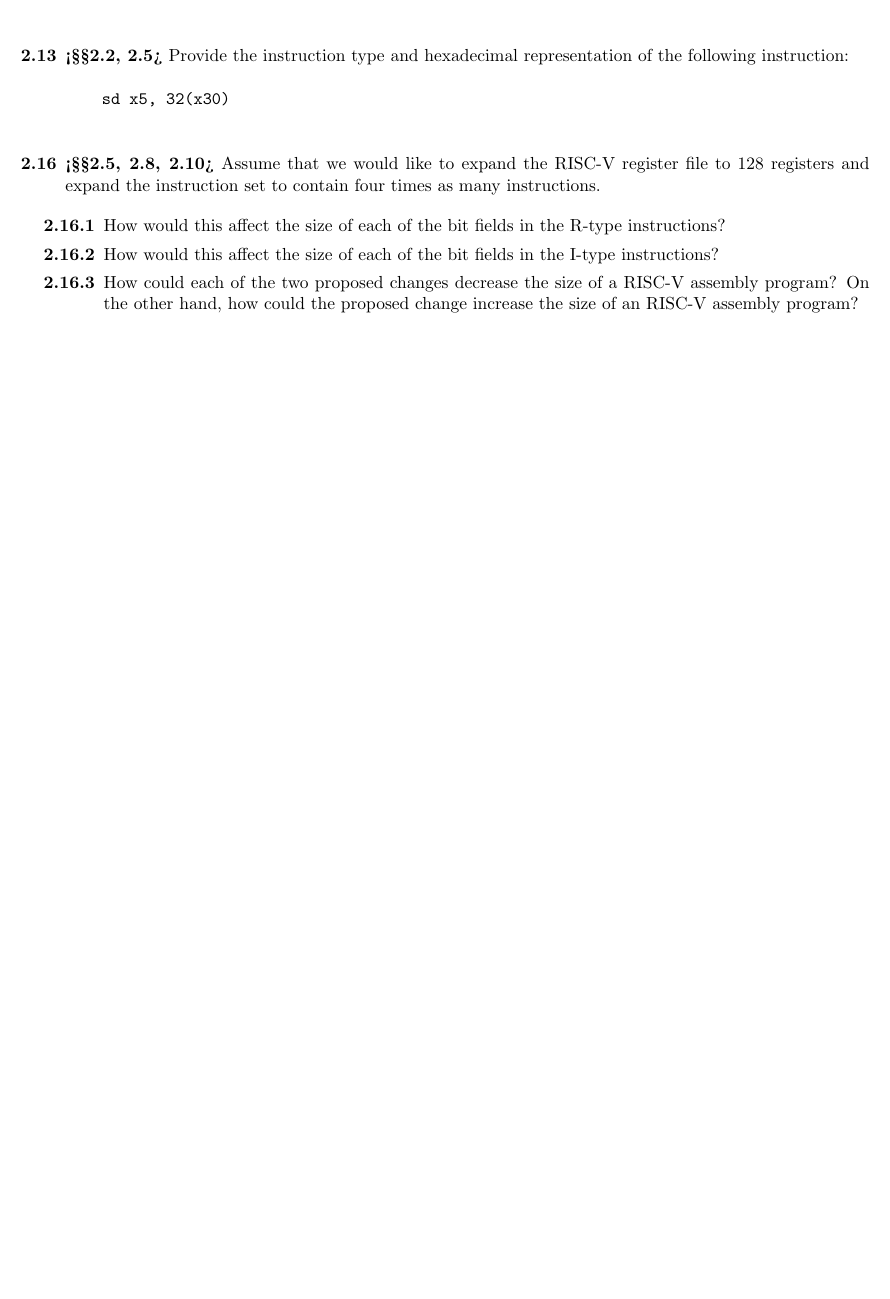
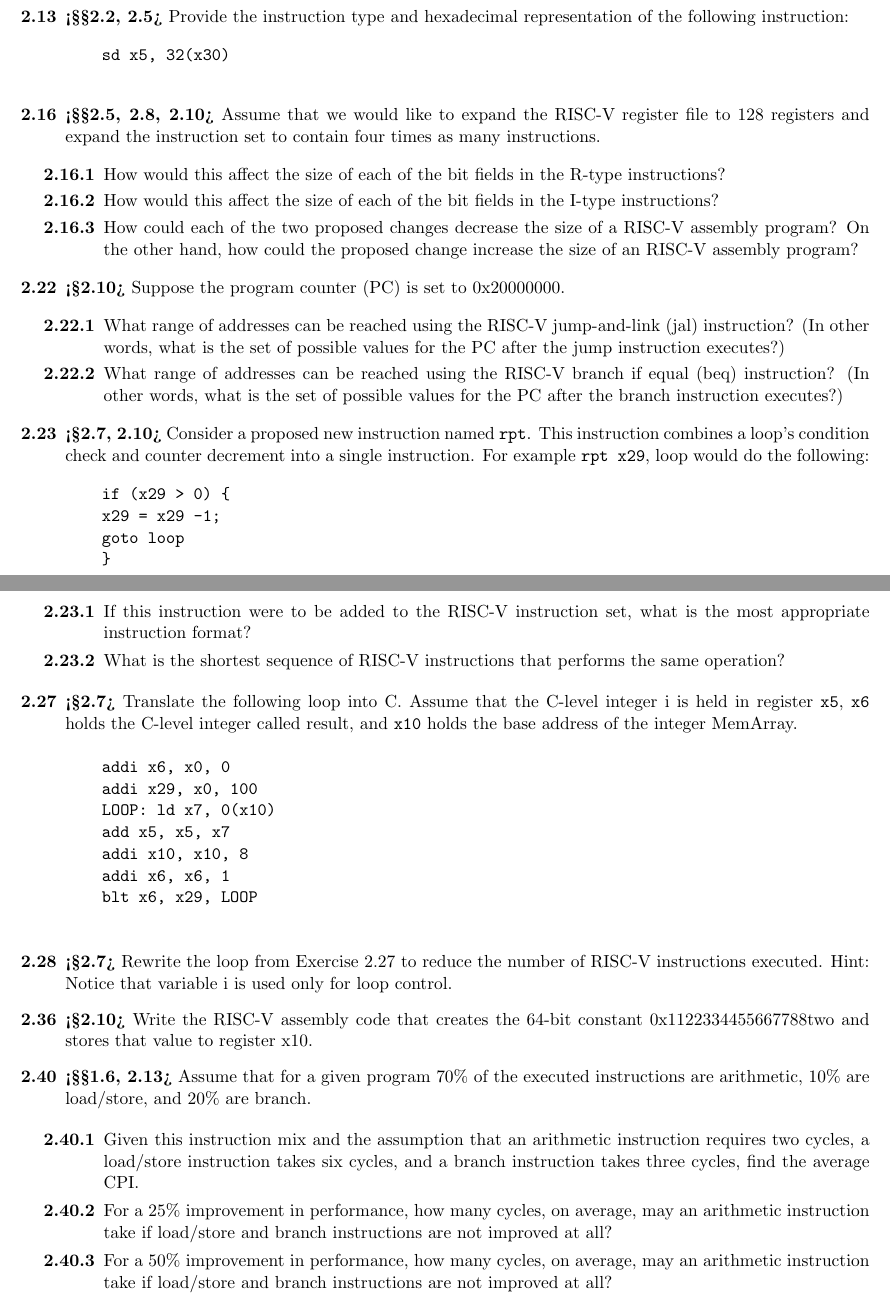
Before and after one commit to sabdulmajid/LaTeX-Notes-UW, a LaTeX document (ECE222/Chapter 2/ece222_chapter_2_questions.tex): part of page 2 of 2 before the commit and two parts of pages 2 and 3 of 3 after it, the two joined at a grey line, cut so that both start at the same text, the shorter picture padded with empty space. Compiled offline with pdfLaTeX.

Commit message:
added in final questions for assignment 2 in from ECE22 book

```diff
--- a/ECE222/Chapter 2/ece222_chapter_2_questions.tex
+++ b/ECE222/Chapter 2/ece222_chapter_2_questions.tex
@@ -109,7 +109,71 @@
         the proposed change increase the size of an RISC-V assembly program?
     \end{enumerate}
 
+    \item[\textbf{2.22}] \textbf{<§2.10>} Suppose the program counter (PC) is set to 0x20000000.
 
+    \begin{enumerate}
+        \item[\textbf{2.22.1}] What range of addresses can be reached using the RISC-V
+        jump-and-link (jal) instruction? (In other words, what is the set of possible values
+        for the PC after the jump instruction executes?)
+
+        \item[\textbf{2.22.2}] What range of addresses can be reached using the RISC-V
+        branch if equal (beq) instruction? (In other words, what is the set of possible values
+        for the PC after the branch instruction executes?)
+    \end{enumerate}
+
+    \item[\textbf{2.23}] \textbf{<§2.7, 2.10>} Consider a proposed new instruction named \texttt{rpt}. This instruction combines
+    a loop’s condition check and counter decrement into a single instruction. For
+    example \texttt{rpt x29}, loop would do the following:
+    \begin{verbatim}
+    if (x29 > 0) {
+    x29 = x29 -1;
+    goto loop
+    }
+    \end{verbatim}
+
+    \begin{enumerate}
+        \item[\textbf{2.23.1}] If this instruction were to be added to the RISC-V
+        instruction set, what is the most appropriate instruction format?
+
+        \item[\textbf{2.23.2}] What is the shortest sequence of RISC-V instructions that
+        performs the same operation?
+    \end{enumerate}
+
+    \item[\textbf{2.27}] \textbf{<§2.7>} Translate the following loop into C. Assume that the C-level
+    integer i is held in register \texttt{x5}, \texttt{x6} holds the C-level integer called result, and
+    \texttt{x10} holds the base address of the integer MemArray.
+    \begin{verbatim}
+    addi x6, x0, 0
+    addi x29, x0, 100
+    LOOP: ld x7, 0(x10)
+    add x5, x5, x7
+    addi x10, x10, 8
+    addi x6, x6, 1
+    blt x6, x29, LOOP
+    \end{verbatim}
+
+    \item[\textbf{2.28}] \textbf{<§2.7>} Rewrite the loop from Exercise 2.27 to reduce the number of
+    RISC-V instructions executed. Hint: Notice that variable i is used only for loop
+    control.
+
+    \item[\textbf{2.36}] \textbf{<§2.10>} Write the RISC-V assembly code that creates the 64-bit constant
+    0x1122334455667788two and stores that value to register x10.
+
+    \item[\textbf{2.40}] \textbf{<§§1.6, 2.13>} Assume that for a given program 70\% of the executed instructions are arithmetic, 10\% are load/store, and 20\% are branch.
+
+    \begin{enumerate}
+        \item[\textbf{2.40.1}] Given this instruction mix and the assumption that an
+        arithmetic instruction requires two cycles, a load/store instruction takes six cycles,
+        and a branch instruction takes three cycles, find the average CPI.
+
+        \item[\textbf{2.40.2}] For a 25\% improvement in performance, how many
+        cycles, on average, may an arithmetic instruction take if load/store and branch
+        instructions are not improved at all?
+
+        \item[\textbf{2.40.3}] For a 50\% improvement in performance, how many
+        cycles, on average, may an arithmetic instruction take if load/store and branch
+        instructions are not improved at all?
+    \end{enumerate}
 
 \end{enumerate}
 
```
Also changed, not shown: ECE222/Chapter 2/ece222_chapter_2_questions.pdf, 3 other files.
